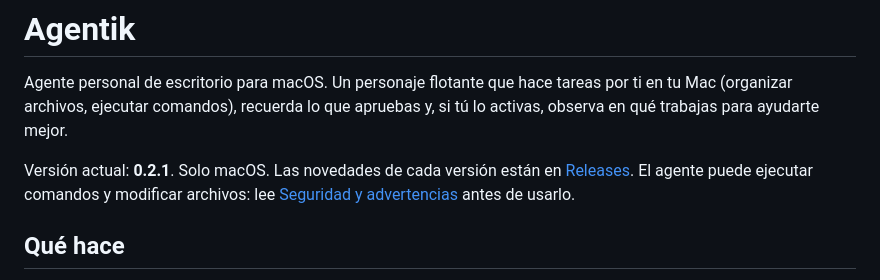
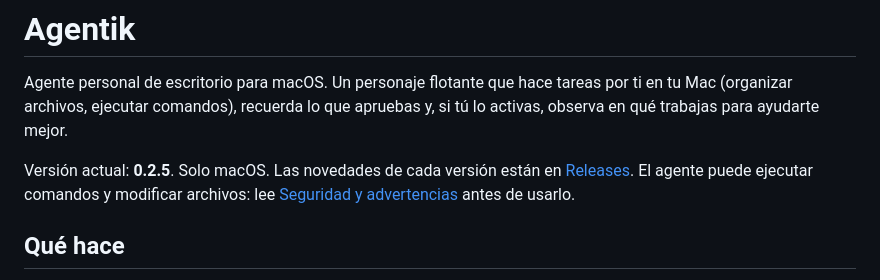
Before and after one commit to kitifica-max/Agentik, a Markdown page: README.md, the part around the change. GitHub-like rendering.

Commit message:
docs: README al día con v0.2.5
Co-Authored-By: Claude Sonnet 5.5 <noreply@anthropic.com>

```diff
--- a/README.md
+++ b/README.md
@@ -2,7 +2,7 @@
 
 Agente personal de escritorio para macOS. Un personaje flotante que hace tareas por ti en tu Mac (organizar archivos, ejecutar comandos), recuerda lo que apruebas y, si tú lo activas, observa en qué trabajas para ayudarte mejor.
 
-Versión actual: **0.2.1**. Solo macOS. Las novedades de cada versión están en [Releases](https://github.com/kitifica-max/Agentik/releases). El agente puede ejecutar comandos y modificar archivos: lee [Seguridad y advertencias](#seguridad-y-advertencias) antes de usarlo.
+Versión actual: **0.2.5**. Solo macOS. Las novedades de cada versión están en [Releases](https://github.com/kitifica-max/Agentik/releases). El agente puede ejecutar comandos y modificar archivos: lee [Seguridad y advertencias](#seguridad-y-advertencias) antes de usarlo.
 
 ## Qué hace
 
```
